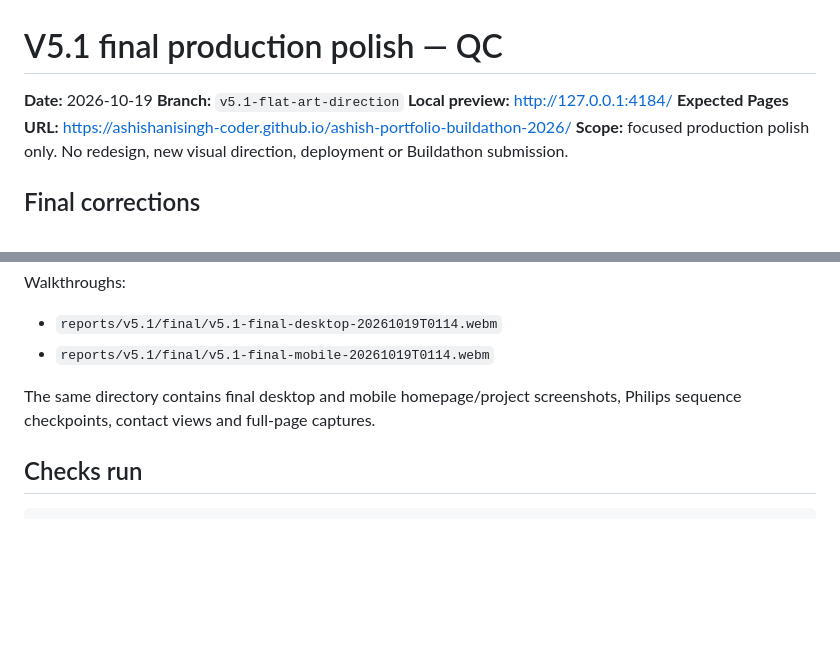
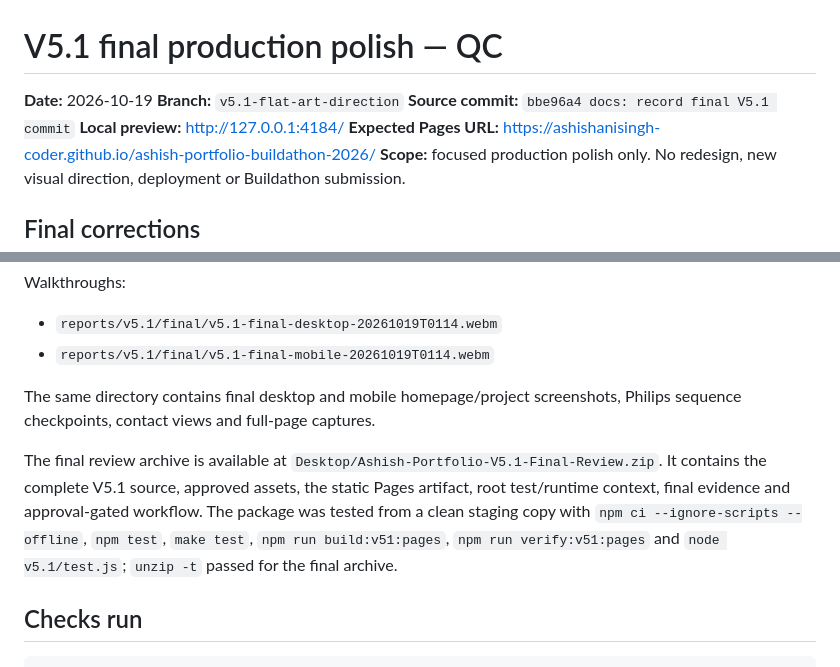
Before and after one commit to ashishanisingh-coder/ashish-portfolio-buildathon-2026, a Markdown page: reports/v5.1-final-qc.md, 2 parts joined by grey strips. Rendered like a GitHub page; blank space fills up the shorter version.

Commit message:
docs: record final review package

````diff
--- a/reports/v5.1-final-qc.md
+++ b/reports/v5.1-final-qc.md
@@ -2,6 +2,7 @@
 
 **Date:** 2026-10-19
 **Branch:** `v5.1-flat-art-direction`
+**Source commit:** `bbe96a4 docs: record final V5.1 commit`
 **Local preview:** <http://127.0.0.1:4184/>
 **Expected Pages URL:** <https://ashishanisingh-coder.github.io/ashish-portfolio-buildathon-2026/>
 **Scope:** focused production polish only. No redesign, new visual direction, deployment or Buildathon submission.
@@ -85,6 +86,8 @@ Walkthroughs:
 
 The same directory contains final desktop and mobile homepage/project screenshots, Philips sequence checkpoints, contact views and full-page captures.
 
+The final review archive is available at `Desktop/Ashish-Portfolio-V5.1-Final-Review.zip`. It contains the complete V5.1 source, approved assets, the static Pages artifact, root test/runtime context, final evidence and approval-gated workflow. The package was tested from a clean staging copy with `npm ci --ignore-scripts --offline`, `npm test`, `make test`, `npm run build:v51:pages`, `npm run verify:v51:pages` and `node v5.1/test.js`; `unzip -t` passed for the final archive.
+
 ## Checks run
 
 ```text
````
